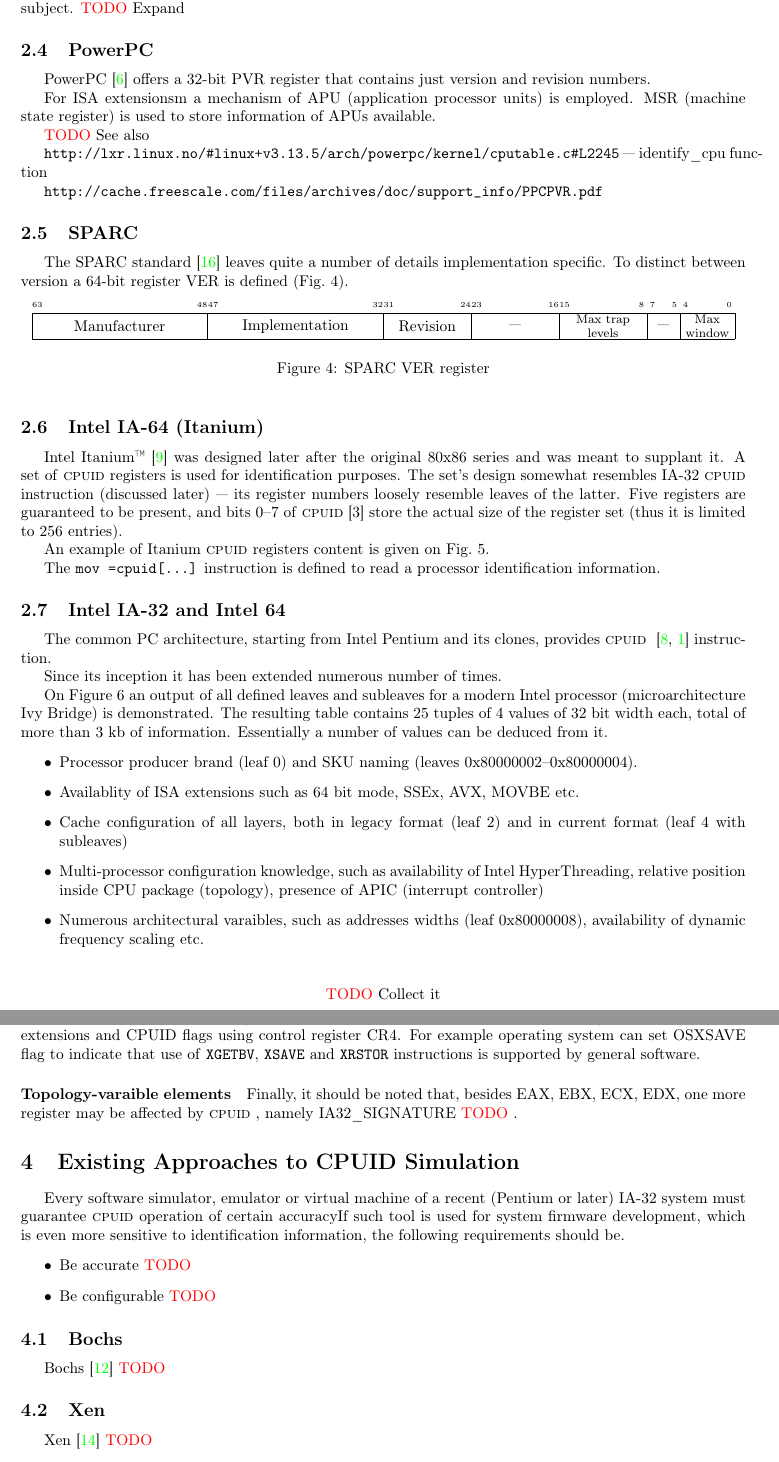
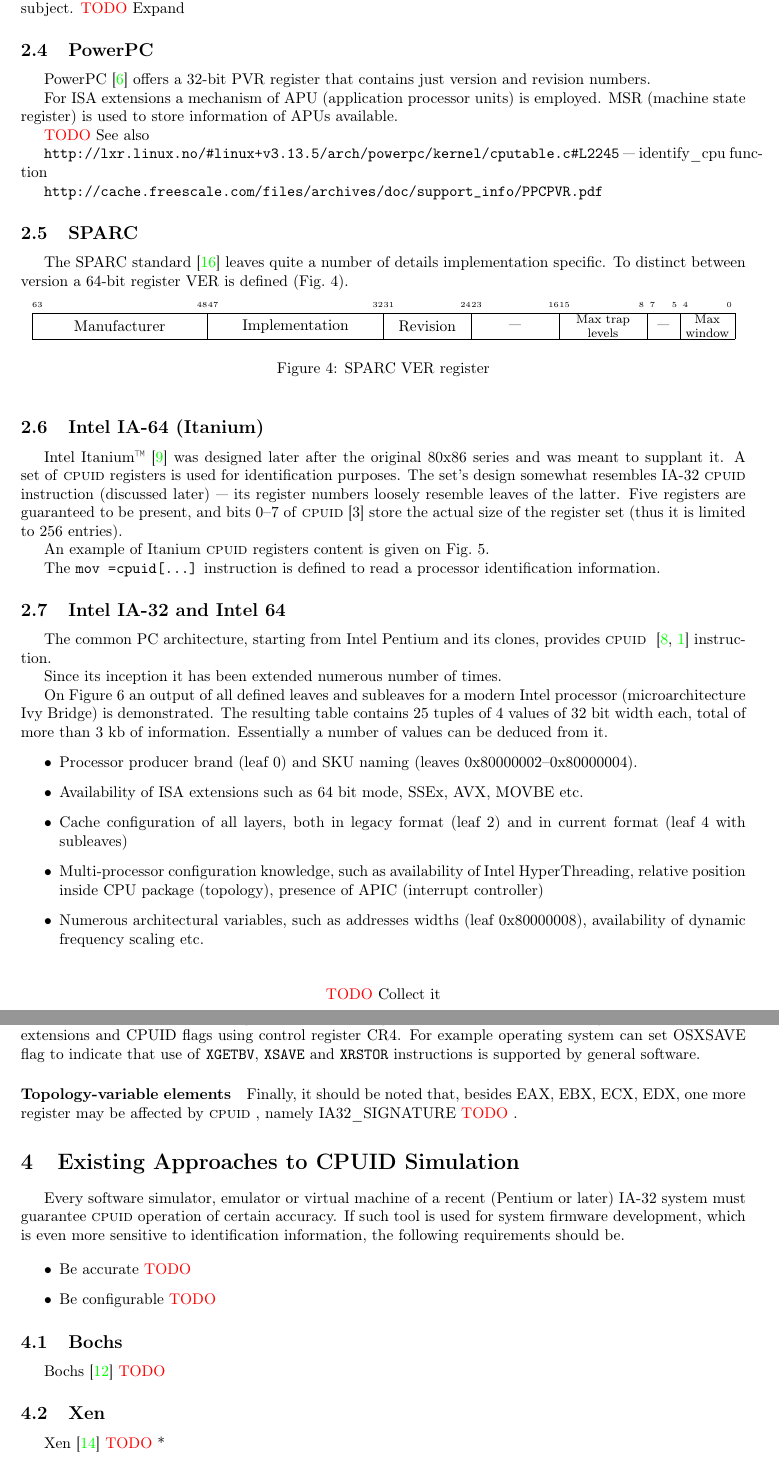
Before and after one commit to atakua/cpuidgen-paper, a LaTeX paper (cpuidgen-paper.tex): two parts of pages 3 and 6 of 7, joined at a grey line, cut so that both start at the same text. Compiled offline with pdfLaTeX.

Commit message:
Fixed misprints.

```diff
--- a/cpuidgen-paper.tex
+++ b/cpuidgen-paper.tex
@@ -126,7 +126,7 @@ IBM System z10~\cite{ibm-system-z10} provides STSI and STIDP instructions. The i
 
 PowerPC~\cite{powerpc64-arch} offers a 32-bit PVR register that contains just version and revision numbers.
 
-For ISA extensionsm a mechanism of APU (application processor units) is employed. MSR (machine state register) is used to store information of APUs available.
+For ISA extensions a mechanism of APU (application processor units) is employed. MSR (machine state register) is used to store information of APUs available.
 
 \todo{See also}
 
@@ -169,14 +169,13 @@ The common PC architecture, starting from Intel Pentium and its clones, provides
 
 Since its inception it has been extended numerous number of times.
 
-
 On Figure~\ref{fig:real-hw} an output of all defined leaves and subleaves for a modern Intel processor (microarchitecture Ivy Bridge) is demonstrated. The resulting table contains 25 tuples of 4 values of 32 bit width each, total of more than 3 kb of information. Essentially a number of values can be deduced from it.
 \begin{itemize}
     \item Processor producer brand (leaf 0) and SKU naming (leaves 0x80000002--0x80000004).
-    \item Availablity of ISA extensions such as 64 bit mode, SSEx, AVX, MOVBE etc.
+    \item Availability of ISA extensions such as 64 bit mode, SSEx, AVX, MOVBE etc.
     \item Cache configuration of all layers, both in legacy format (leaf 2) and in current format (leaf 4 with subleaves)
     \item Multi-processor configuration knowledge, such as availability of Intel HyperThreading, relative position inside {CPU} package (topology), presence of {APIC} (interrupt controller)
-    \item Numerous architectural varaibles, such as addresses widths (leaf 0x80000008), availability of dynamic frequency scaling etc.
+    \item Numerous architectural variables, such as addresses widths (leaf 0x80000008), availability of dynamic frequency scaling etc.
 \end{itemize}
 
 
@@ -261,13 +260,14 @@ To inspect a value of a particular
 
 \paragraph{Non-constant values} Firmware is able to suppress certain features indicated by \cpuid by manipulating bits of model specific register (MSR) IA32\_MISC\_ENABLE. CPUID leaves more than \texttt{0x3} and less than \texttt{0x80000000} are visible only when IA32\_MISC\_ENABLE.BOOT\_NT4[bit 22] is clear. For example, operating system of BIOS may disable MWAIT instruction by using IA32\_MISC\_ENABLE MSR; disabling MWAIT also clears corresponding CPUID feature flag. Software is also able to manage several architecture extensions and CPUID flags using control register CR4. For example operating system can set OSXSAVE flag to indicate that use of \texttt{XGETBV}, \texttt{XSAVE} and \texttt{XRSTOR} instructions is supported by general software.
 
-\paragraph{Topology-varaible elements}
+\paragraph{Topology-variable elements}
 
 Finally, it should be noted that, besides EAX, EBX, ECX, EDX, one more register may be affected by \cpuid, namely IA32\_SIGNATURE \todo.
 
 \section{Existing Approaches to CPUID Simulation}
 
-Every software simulator, emulator or virtual machine of a recent (Pentium or later) IA-32 system must guarantee \cpuid operation of certain accuracyIf such tool is used for system firmware development, which is even more sensitive to identification information, the following requirements should be.
+Every software simulator, emulator or virtual machine of a recent (Pentium or later) IA-32 system must guarantee \cpuid operation of certain accuracy. If such tool is used for system firmware development, which is even more sensitive to identification information, the following requirements should be.
+
 \begin{itemize}
 \item Be accurate \todo
 \item Be configurable \todo
@@ -279,7 +279,7 @@ Bochs~\cite{bochs} \todo
 
 \subsection{Xen}
 
-Xen~\cite{xen2006} \todo
+Xen~\cite{xen2006} \todo *
 
 \subsection{Qemu}
 
```
Also changed, not shown: cpuidgen-paper.pdf, cpuidgen-paper.tex (4 more changed lines).
